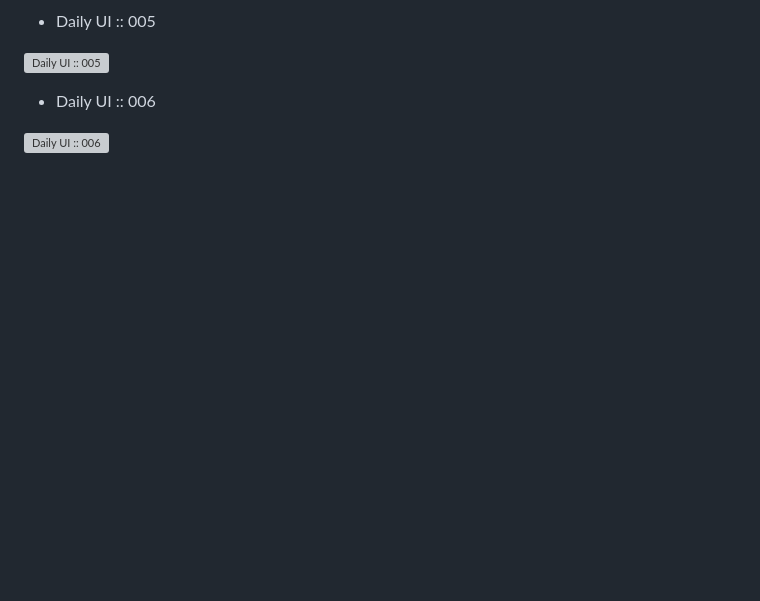
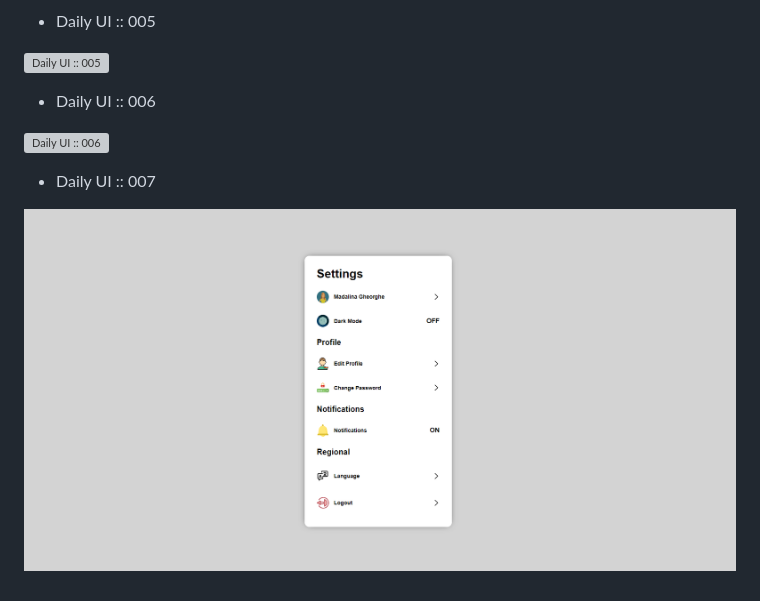
Before and after one commit to madalinaeleonorag/Daily-UI, a Markdown page: README.md, the part around the change. GitHub-like rendering; pictures changed too: 007/screenshot.png (added); blank space fills up the shorter version; grey boxes are pictures that could not be loaded.

```diff
--- a/README.md
+++ b/README.md
@@ -28,3 +28,8 @@ This is a collection of daily UI projects from [Daily UI](https://www.dailyui.co
 * Daily UI :: 006
 
 ![Daily UI :: 006](006/screenshot.png)
+
+
+* Daily UI :: 007
+
+![Daily UI :: 007](007/screenshot.png)
```
Also changed, not shown: 4 other files.
